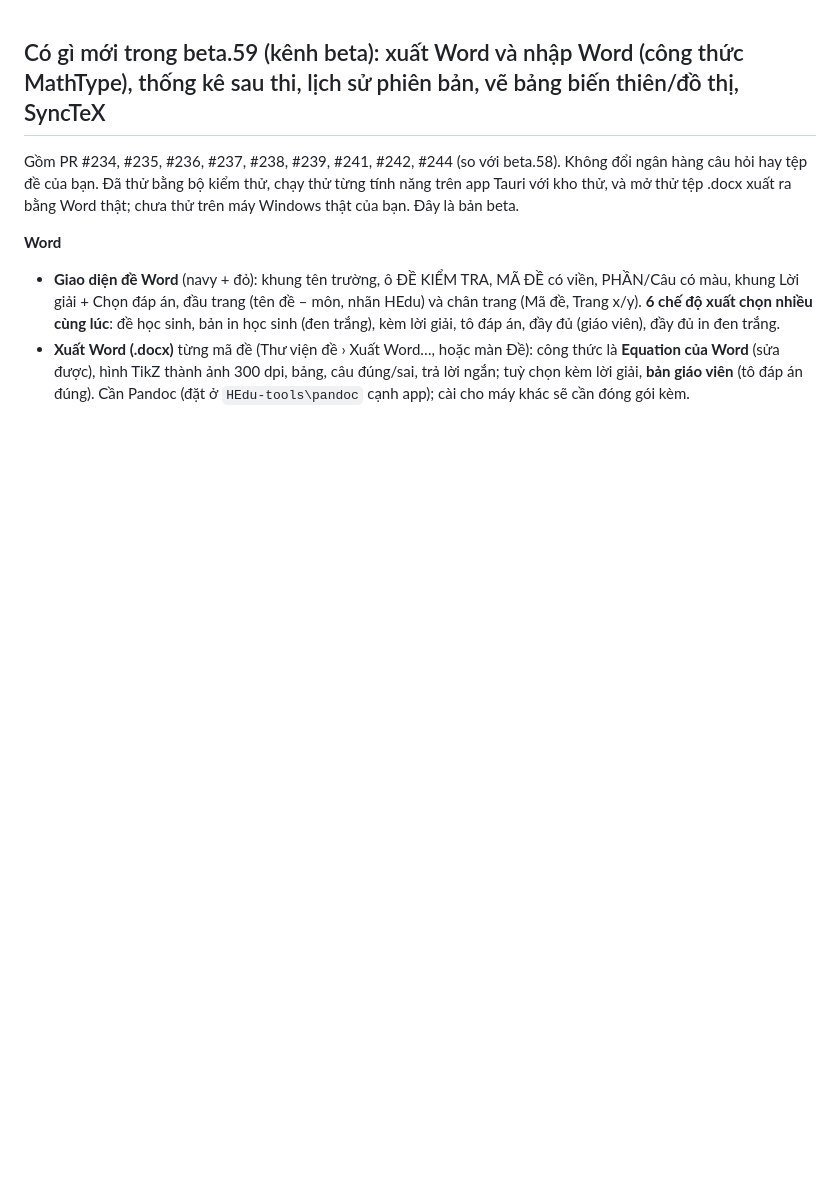
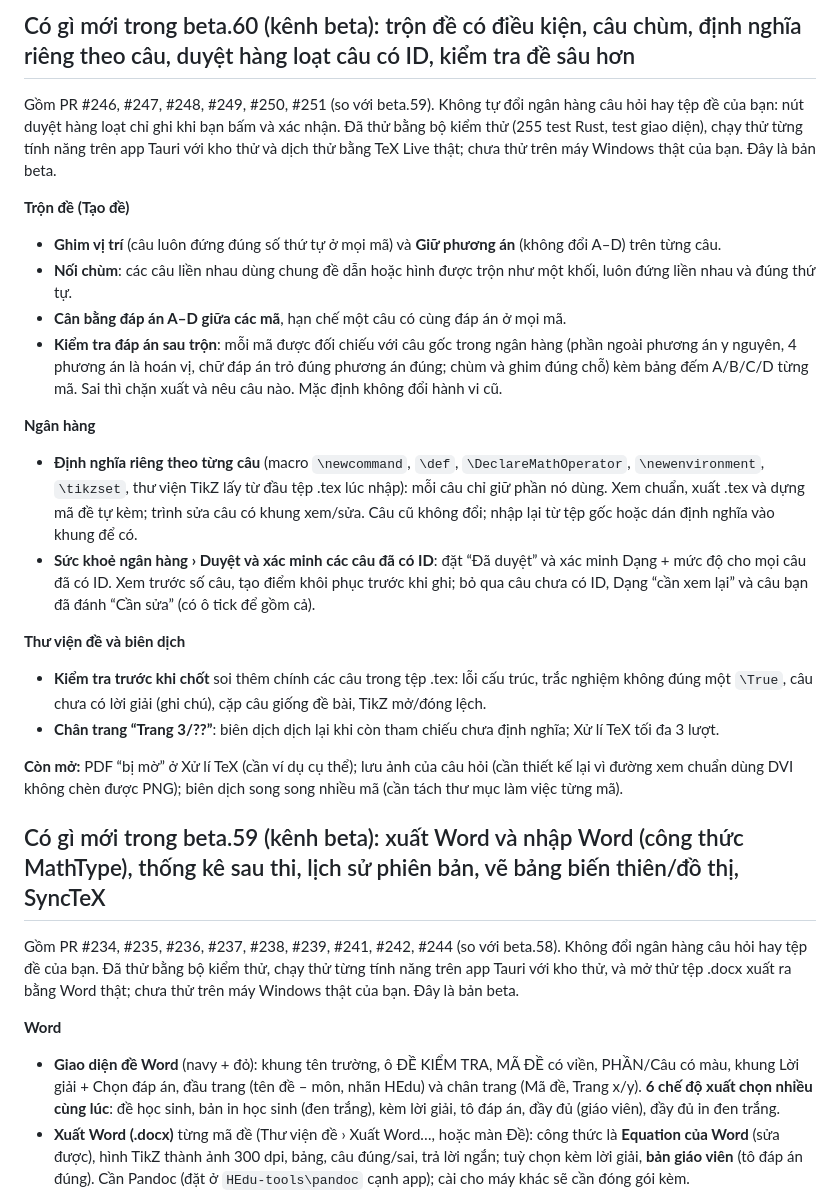
Before and after one commit to nvghy19112002-cmd/HEdu, a Markdown page: GHI-CHU-PHAT-HANH.md, the part around the change. Drawn GitHub-style; blank space fills up the shorter version.

Commit message:
Ghi chú beta.60
Co-Authored-By: Claude Sonnet 5.5 <noreply@anthropic.com>

```diff
--- a/GHI-CHU-PHAT-HANH.md
+++ b/GHI-CHU-PHAT-HANH.md
@@ -1,3 +1,22 @@
+## Có gì mới trong beta.60 (kênh beta): trộn đề có điều kiện, câu chùm, định nghĩa riêng theo câu, duyệt hàng loạt câu có ID, kiểm tra đề sâu hơn
+Gồm PR #246, #247, #248, #249, #250, #251 (so với beta.59). Không tự đổi ngân hàng câu hỏi hay tệp đề của bạn: nút duyệt hàng loạt chỉ ghi khi bạn bấm và xác nhận. Đã thử bằng bộ kiểm thử (255 test Rust, test giao diện), chạy thử từng tính năng trên app Tauri với kho thử và dịch thử bằng TeX Live thật; chưa thử trên máy Windows thật của bạn. Đây là bản beta.
+
+**Trộn đề (Tạo đề)**
+- **Ghim vị trí** (câu luôn đứng đúng số thứ tự ở mọi mã) và **Giữ phương án** (không đổi A–D) trên từng câu.
+- **Nối chùm**: các câu liền nhau dùng chung đề dẫn hoặc hình được trộn như một khối, luôn đứng liền nhau và đúng thứ tự.
+- **Cân bằng đáp án A–D giữa các mã**, hạn chế một câu có cùng đáp án ở mọi mã.
+- **Kiểm tra đáp án sau trộn**: mỗi mã được đối chiếu với câu gốc trong ngân hàng (phần ngoài phương án y nguyên, 4 phương án là hoán vị, chữ đáp án trỏ đúng phương án đúng; chùm và ghim đúng chỗ) kèm bảng đếm A/B/C/D từng mã. Sai thì chặn xuất và nêu câu nào. Mặc định không đổi hành vi cũ.
+
+**Ngân hàng**
+- **Định nghĩa riêng theo từng câu** (macro `\newcommand`, `\def`, `\DeclareMathOperator`, `\newenvironment`, `\tikzset`, thư viện TikZ lấy từ đầu tệp .tex lúc nhập): mỗi câu chỉ giữ phần nó dùng. Xem chuẩn, xuất .tex và dựng mã đề tự kèm; trình sửa câu có khung xem/sửa. Câu cũ không đổi; nhập lại từ tệp gốc hoặc dán định nghĩa vào khung để có.
+- **Sức khoẻ ngân hàng › Duyệt và xác minh các câu đã có ID**: đặt “Đã duyệt” và xác minh Dạng + mức độ cho mọi câu đã có ID. Xem trước số câu, tạo điểm khôi phục trước khi ghi; bỏ qua câu chưa có ID, Dạng “cần xem lại” và câu bạn đã đánh “Cần sửa” (có ô tick để gồm cả).
+
+**Thư viện đề và biên dịch**
+- **Kiểm tra trước khi chốt** soi thêm chính các câu trong tệp .tex: lỗi cấu trúc, trắc nghiệm không đúng một `\True`, câu chưa có lời giải (ghi chú), cặp câu giống đề bài, TikZ mở/đóng lệch.
+- **Chân trang “Trang 3/??”**: biên dịch dịch lại khi còn tham chiếu chưa định nghĩa; Xử lí TeX tối đa 3 lượt.
+
+**Còn mở:** PDF “bị mờ” ở Xử lí TeX (cần ví dụ cụ thể); lưu ảnh của câu hỏi (cần thiết kế lại vì đường xem chuẩn dùng DVI không chèn được PNG); biên dịch song song nhiều mã (cần tách thư mục làm việc từng mã).
+
 ## Có gì mới trong beta.59 (kênh beta): xuất Word và nhập Word (công thức MathType), thống kê sau thi, lịch sử phiên bản, vẽ bảng biến thiên/đồ thị, SyncTeX
 Gồm PR #234, #235, #236, #237, #238, #239, #241, #242, #244 (so với beta.58). Không đổi ngân hàng câu hỏi hay tệp đề của bạn. Đã thử bằng bộ kiểm thử, chạy thử từng tính năng trên app Tauri với kho thử, và mở thử tệp .docx xuất ra bằng Word thật; chưa thử trên máy Windows thật của bạn. Đây là bản beta.
 
```
Also changed, not shown: AGENTS.md (+1 -0 lines).
